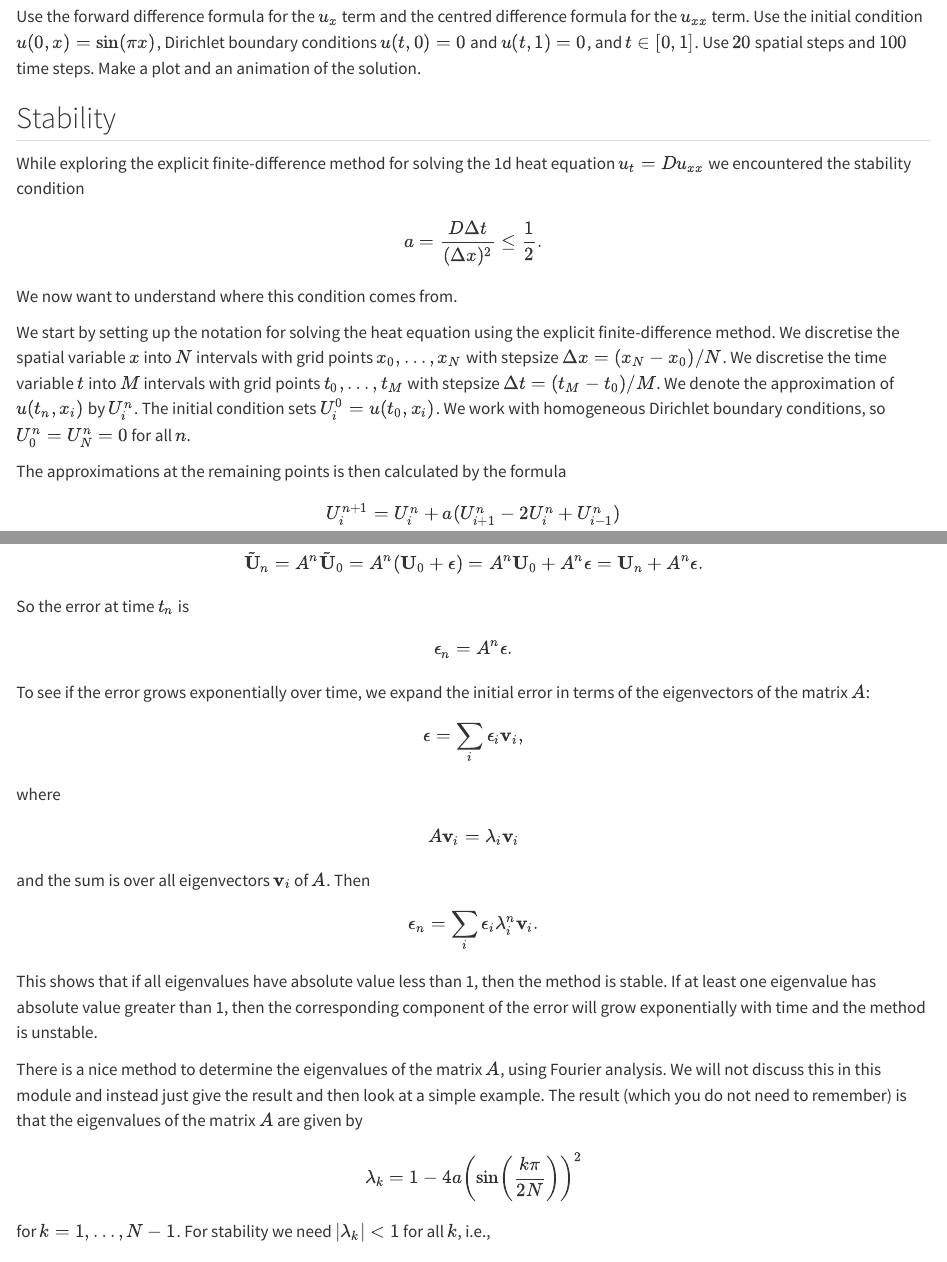
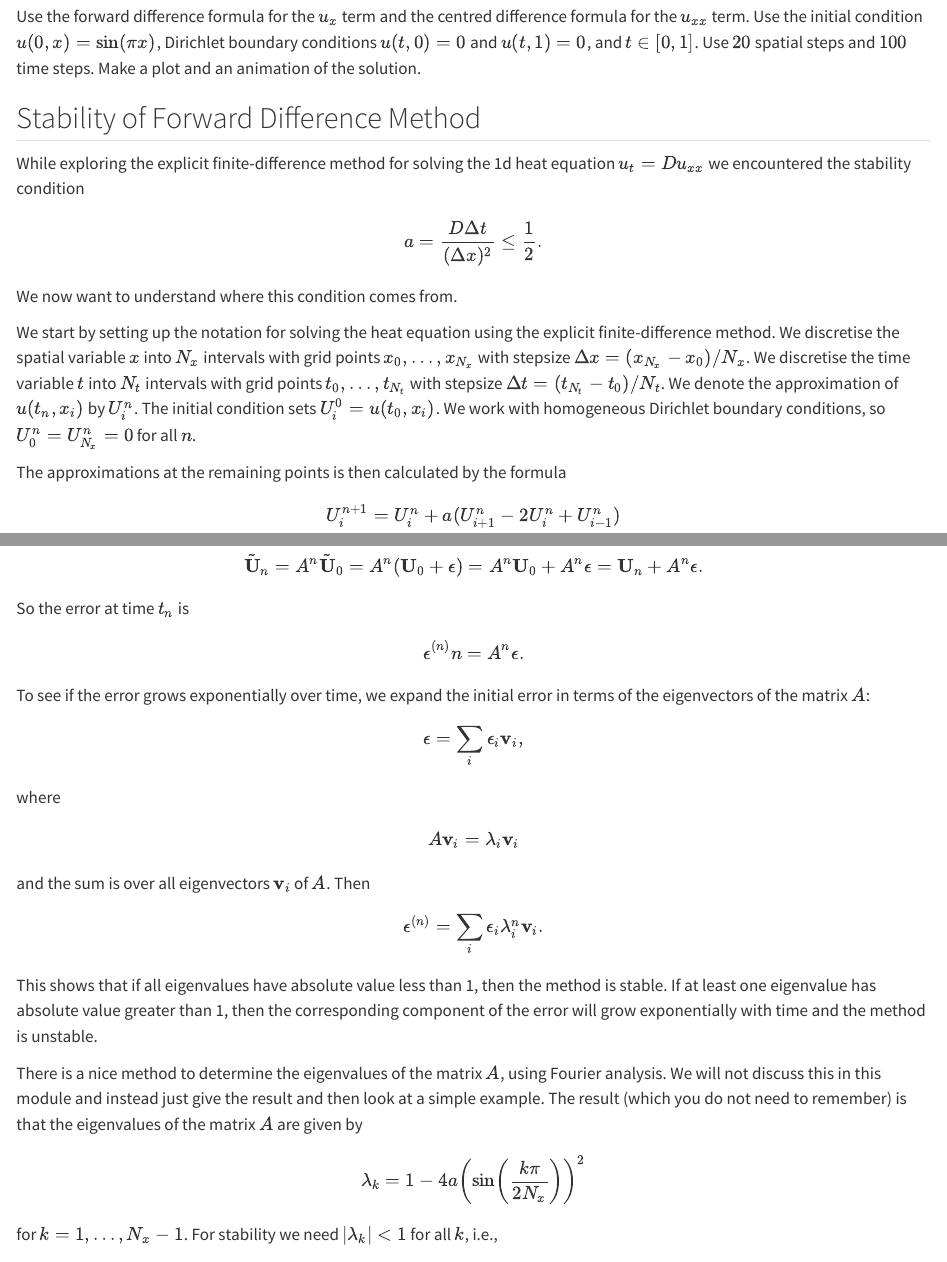
Before and after one commit to gustavdelius/NumericalAnalysis2026, a Quarto document (nmPDE1.qmd): the page in a window 1100 px wide, from 9370 px down, and a second part further down, joined at a grey line. Rendered offline with R 4.5, knitr and Pandoc in place of Quarto, with nearby package versions.

Commit message:
Better naming for number of steps

```diff
--- a/nmPDE1.qmd
+++ b/nmPDE1.qmd
@@ -388,7 +388,7 @@ $$
 Use the forward difference formula for the $u_x$ term and the centred difference formula for the $u_{xx}$ term. Use the initial condition $u(0,x) = \sin(\pi x)$, Dirichlet boundary conditions $u(t,0) = 0$ and $u(t,1) = 0$, and $t\in[0,1]$. Use $20$ spatial steps and $100$ time steps. Make a plot and an animation of the solution.
 
 :::
-## Stability {#sec-stability-heat}
+## Stability of Forward Difference Method {#sec-stability-heat}
 
 While exploring the explicit finite-difference method for solving the 1d heat equation $u_t=Du_{xx}$ we encountered the stability condition
 $$
@@ -396,13 +396,13 @@ a=\frac{D\Delta t}{(\Delta x)^2}\leq \frac{1}{2}.
 $$
 We now want to understand where this condition comes from.
 
-We start by setting up the notation for solving the heat equation  using the explicit finite-difference method. We discretise the spatial variable $x$ into $N$ intervals with grid points $x_0,\ldots,x_N$ with stepsize $\Delta x=(x_N-x_0)/N$. We discretise the time variable $t$ into $M$ intervals with grid points $t_0,\ldots,t_M$ with stepsize $\Delta t=(t_M-t_0)/M$. We denote the approximation of $u(t_n,x_i)$ by $U_i^n$. The initial condition sets $U_i^0=u(t_0,x_i)$.
-We work with homogeneous Dirichlet boundary conditions, so $U_0^n=U_N^n=0$ for all $n$.
+We start by setting up the notation for solving the heat equation  using the explicit finite-difference method. We discretise the spatial variable $x$ into $N_x$ intervals with grid points $x_0,\ldots,x_{N_x}$ with stepsize $\Delta x=(x_{N_x}-x_0)/N_x$. We discretise the time variable $t$ into $N_t$ intervals with grid points $t_0,\ldots,t_{N_t}$ with stepsize $\Delta t=(t_{N_t}-t_0)/N_t$. We denote the approximation of $u(t_n,x_i)$ by $U_i^n$. The initial condition sets $U_i^0=u(t_0,x_i)$.
+We work with homogeneous Dirichlet boundary conditions, so $U_0^n=U_{N_x}^n=0$ for all $n$.
 
 The approximations at the remaining points is then calculated by the formula
 $$
 U_i^{n+1}=U_i^n+a(U_{i+1}^n-2U_i^n+U_{i-1}^n)
 $$
-for $i=1,\ldots,N-1$. You derived this in @sec-heat1d using the finite-difference formulae for the derivatives from @sec-differentiation.
+for $i=1,\ldots,N_x-1$. You derived this in @sec-heat1d using the finite-difference formulae for the derivatives from @sec-differentiation.
 We rewrite this in matrix notation:
 $$
@@ -432,7 +432,7 @@ $$
 $$
 So the error at time $t_n$ is
 $$
-\mathbf{\epsilon}_n=A^n\mathbf{\epsilon}.
+\mathbf{\epsilon}^{(n)}n=A^n\mathbf{\epsilon}.
 $$
 To see if the error grows exponentially over time, we expand the initial error in terms of the eigenvectors of the matrix $A$:
 $$
@@ -444,15 +444,15 @@ A\mathbf{v}_i=\lambda_i\mathbf{v}_i
 $$
 and the sum is over all eigenvectors $\mathbf{v}_i$ of $A$. Then
 $$
-\mathbf{\epsilon}_n=\sum_i\epsilon_i\lambda_i^n\mathbf{v}_i.
+\mathbf{\epsilon}^{(n)}=\sum_i\epsilon_i\lambda_i^n\mathbf{v}_i.
 $$
 This shows that if all eigenvalues have absolute value less than 1, then the method is stable. If at least one eigenvalue has absolute value greater than 1, then the corresponding component of the error will grow exponentially with time and the method is unstable.
 
 There is a nice method to determine the eigenvalues of the matrix $A$, using Fourier analysis. We will not discuss this in this module and instead just give the result and then look at a simple example. The result (which you do not need to remember) is that the eigenvalues of the matrix $A$ are given by
 $$
-\lambda_k=1-4a\left(\sin\left(\frac{k\pi}{2N}\right)\right)^2
+\lambda_k=1-4a\left(\sin\left(\frac{k\pi}{2N_x}\right)\right)^2
 $$
-for $k=1,\ldots,N-1$. For stability we need $|\lambda_k|<1$ for all $k$, i.e.,
+for $k=1,\ldots,N_x-1$. For stability we need $|\lambda_k|<1$ for all $k$, i.e.,
 $$
-0\leq a\left(\sin\left(\frac{k\pi}{2N}\right)\right)^2<\frac12
+0\leq a\left(\sin\left(\frac{k\pi}{2N_x}\right)\right)^2<\frac12
 $$
```
Also changed, not shown: todo.md (+1 -1 lines), nmPDE1.qmd (10 more changed lines).
